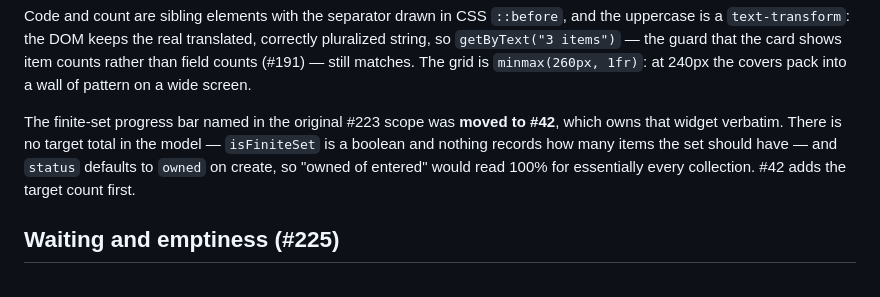
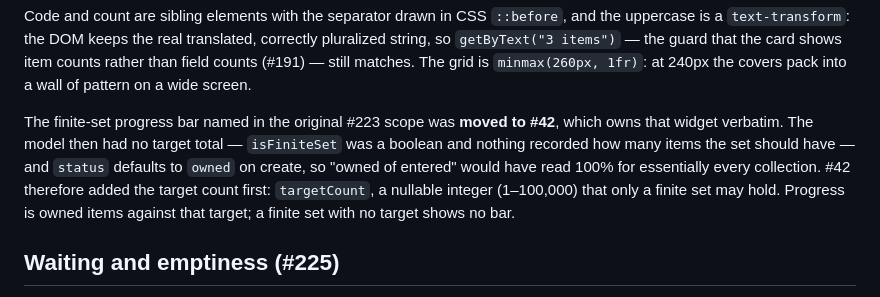
Before and after one commit to solve4it/mycollections, a Markdown page: DESIGN.md, the part around the change. GitHub-like rendering.

Commit message:
docs: record the target count the model now has in DESIGN.md #42
Assisted by: Claude Opus 5.5 <noreply@anthropic.com>

```diff
--- a/DESIGN.md
+++ b/DESIGN.md
@@ -306,10 +306,11 @@ so `getByText("3 items")` — the guard that the card shows item counts rather t
 of pattern on a wide screen.
 
 The finite-set progress bar named in the original #223 scope was **moved to #42**, which owns
-that widget verbatim. There is no target total in the model — `isFiniteSet` is a boolean and
-nothing records how many items the set should have — and `status` defaults to `owned` on create,
-so "owned of entered" would read 100% for essentially every collection. #42 adds the target
-count first.
+that widget verbatim. The model then had no target total — `isFiniteSet` was a boolean and
+nothing recorded how many items the set should have — and `status` defaults to `owned` on create,
+so "owned of entered" would have read 100% for essentially every collection. #42 therefore added
+the target count first: `targetCount`, a nullable integer (1–100,000) that only a finite set may
+hold. Progress is owned items against that target; a finite set with no target shows no bar.
 
 ## Waiting and emptiness (#225)
 
```
